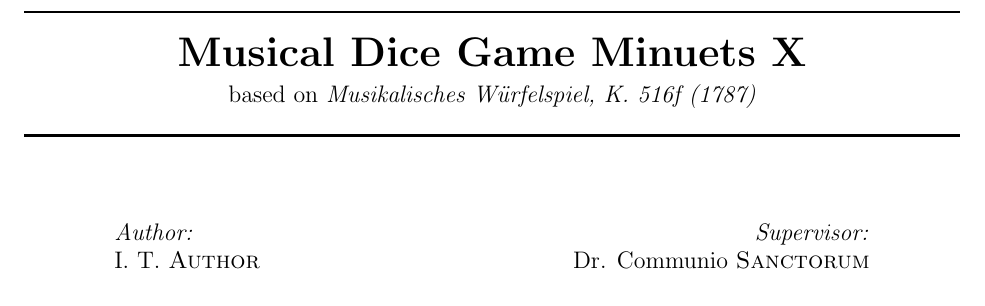
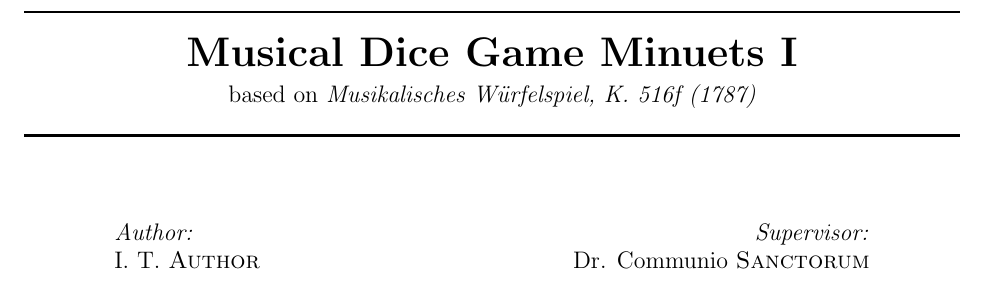
Before and after one commit to justineuro/mdgBookSVGKit, a LaTeX document (mdgBookSVGv1.tex): part of page 2 of 10, cut so that both start at the same text. Compiled offline with pdfLaTeX.

Commit message:
2019-11-16 updates
Signed-off-by: Justine Leon Uro <justineuro@gmail.com>

```diff
--- a/mdgBookSVGv1.tex
+++ b/mdgBookSVGv1.tex
@@ -36,7 +36,7 @@
 	\def\authorFirstMidNameInit{I.\ T.\ }
 	\def\authorLastName{Author}
 	\def\dateGenerated{\today}
-	\def\volNumber{X}
+	\def\volNumber{I}
 	\def\mdgBookTitle{Musical Dice Game Minuets \volNumber}
 	\def\mdgBookSubTitle{Musikalisches W\"{u}rfelspiel, K.\ 516f (1787)}
 	\def\theBookSeries{Wonders of the Musical World}
```
Also changed, not shown: mdgBookSVGv1.tex (2 more changed lines).
